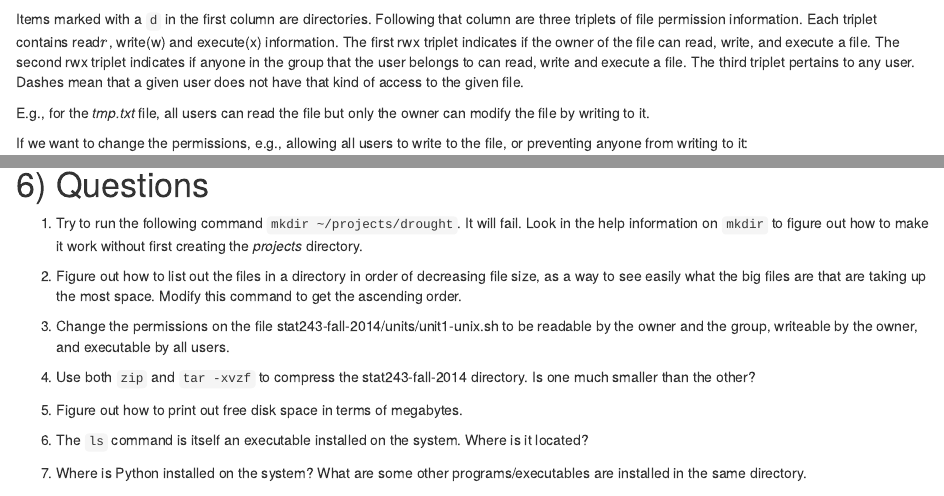
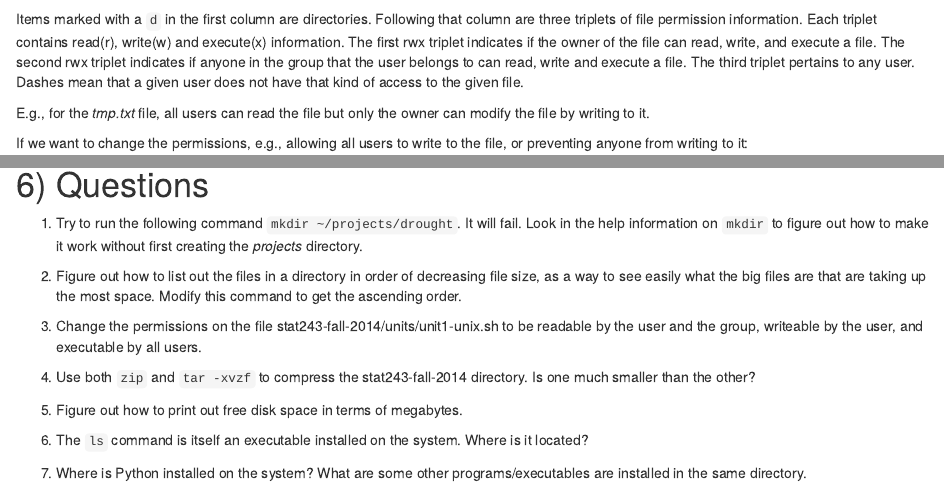
Before and after one commit to berkeley-scf/tutorial-unix-basics, an R Markdown document (unix-basics.Rmd): the page in a window 1100 px wide, from 5090 px down, and a second part further down, joined at a grey line. Rendered offline with R 4.5, knitr and Pandoc, with nearby package versions; some code elsewhere in the file could not run offline.

Commit message:
revert back to user. fix rep of "read(r)"

````diff
--- a/unix-basics.Rmd
+++ b/unix-basics.Rmd
@@ -231,7 +231,7 @@ echo "first line" > tmp.txt  # create a file
 ls -l
 ```
 
-Items marked with a `d` in the first column are directories. Following that column are three triplets of file permission information. Each triplet contains read\(r\), write(w) and execute(x) information. The first rwx triplet indicates if the owner of the file can read, write, and execute a file. The second rwx triplet indicates if anyone in the group that the user belongs to can read, write and execute a file. The third triplet pertains to any user. Dashes mean that a given user does not have that kind of access to the given file.
+Items marked with a `d` in the first column are directories. Following that column are three triplets of file permission information. Each triplet contains read(r), write(w) and execute(x) information. The first rwx triplet indicates if the owner of the file can read, write, and execute a file. The second rwx triplet indicates if anyone in the group that the user belongs to can read, write and execute a file. The third triplet pertains to any user. Dashes mean that a given user does not have that kind of access to the given file.
 
 E.g., for the *tmp.txt* file, all users can read the file but only the owner can modify the file by writing to it.
 
@@ -426,7 +426,7 @@ The inital './' is needed because UNIX is not expecting there to be an executabl
 
 2) Figure out how to list out the files in a directory in order of decreasing file size, as a way to see easily what the big files are that are taking up the most space. Modify this command to get the ascending order.
 
-3) Change the permissions on the file stat243-fall-2014/units/unit1-unix.sh to be readable by the owner and the group, writeable by the owner, and executable by all users.
+3) Change the permissions on the file stat243-fall-2014/units/unit1-unix.sh to be readable by the user and the group, writeable by the user, and executable by all users.
 
 4) Use both `zip` and `tar -xvzf` to compress the stat243-fall-2014 directory. Is one much smaller than the other?
 
````
